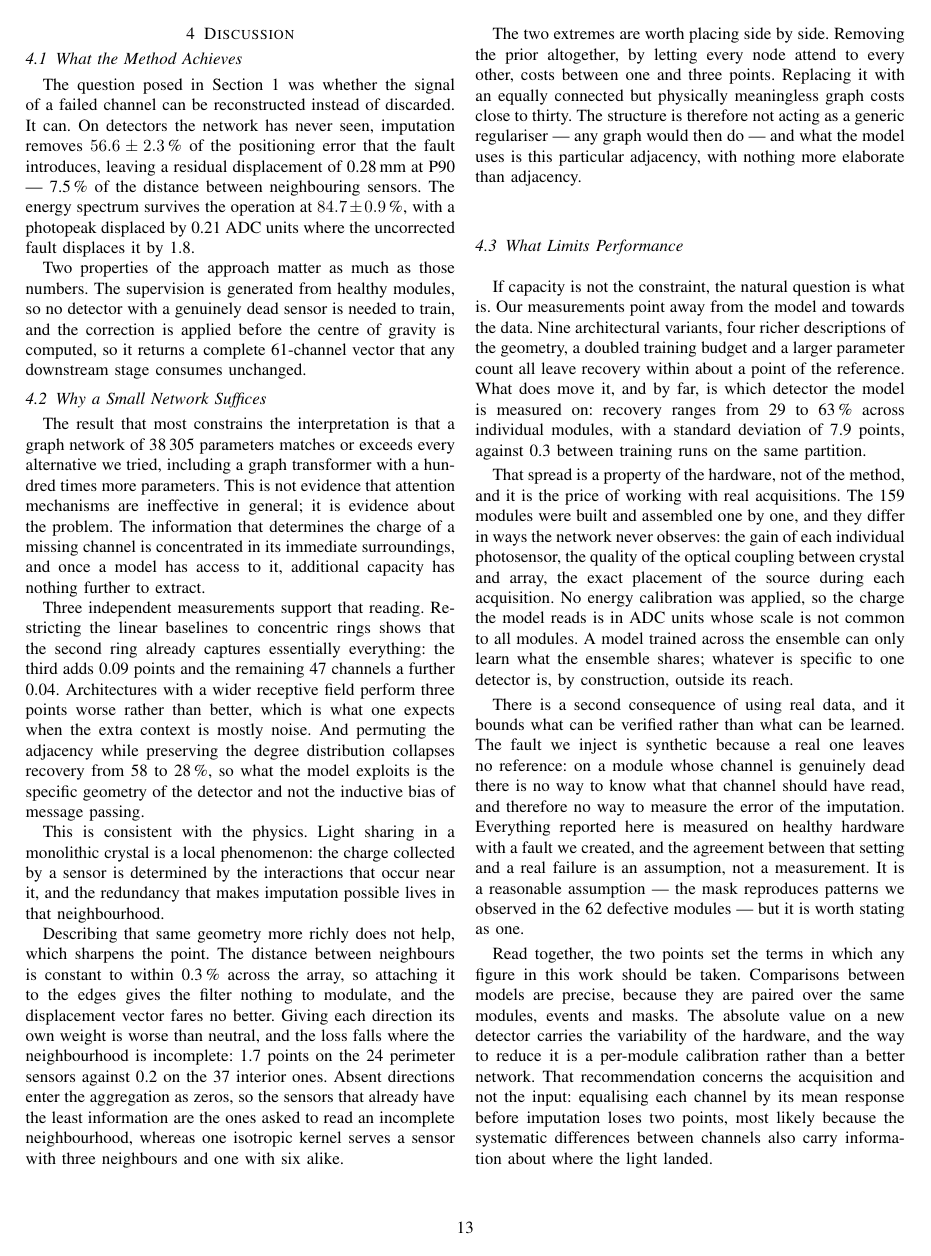
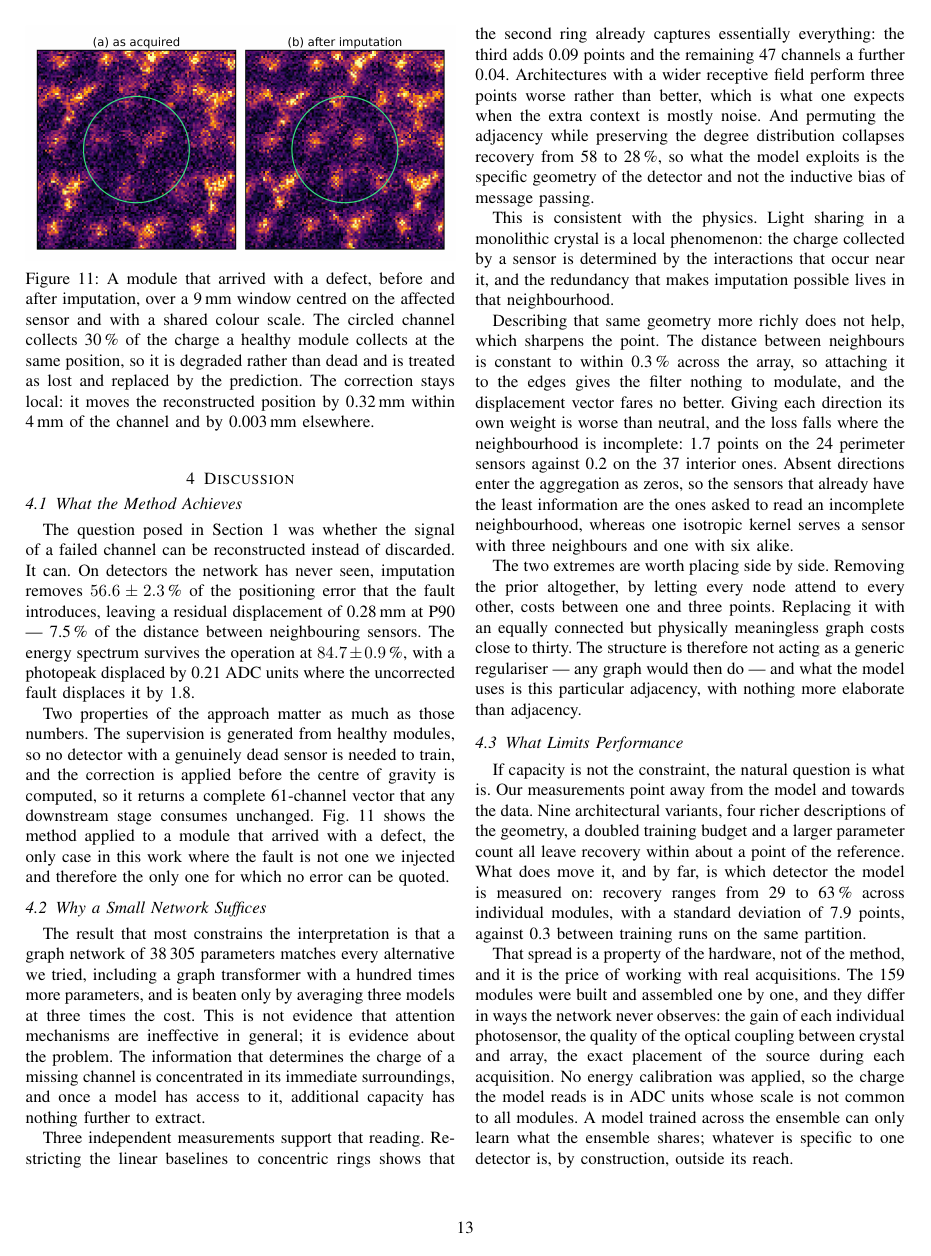
Before and after one commit to miguelser92/TFM_Miguel_Escudero, a LaTeX paper (TFM FINAL/main_WIP.tex): page 14 of 17. Compiled offline with pdfLaTeX.

Commit message:
Caption del modulo real a la mitad, y dejar de decir que HexGNN gana a todo
El caption tenia 135 palabras. Baja a 72: se queda que es un modulo que llego
con defecto, el canal marcado recoge el 30 % de la carga, la escala es
compartida, la ventana son 9 mm y la correccion se queda local (0,32 mm cerca
del canal, 0,003 lejos). Lo de que no se puede citar error pasa al texto, que es
donde hace falta, porque ademas la figura estaba HUERFANA: nadie la citaba. Ahora
la cita 4.1 diciendo que es el unico caso del trabajo donde el fallo no lo hemos
inyectado nosotros.

Y 4.2 decia que la red 'matches or exceeds every alternative we tried' cuando
3.7 dice de los ensembles que son 'the only variant that exceeds the reference
band', 58,69 y 58,73 contra 58,04 +/- 0,37. Las dos frases no pueden convivir.
Ahora dice que iguala a todas y que solo la bate promediar tres modelos a tres
veces el coste, que es lo que pasa de verdad.

La Huber queda como pediste: se probo, no mejoro a la MSE, y la MSE es la que se
usa. Estaba ya dicho en 2.5, solo faltaba decirlo con esas palabras.

Co-Authored-By: Claude Opus 5 <noreply@anthropic.com>

```diff
--- a/TFM FINAL/main_WIP.tex
+++ b/TFM FINAL/main_WIP.tex
@@ -1441,13 +1441,34 @@ Two properties of the approach matter as much as those numbers. The supervision
 is generated from healthy modules, so no detector with a genuinely dead sensor
 is needed to train, and the correction is applied before the centre of gravity
 is computed, so it returns a complete 61-channel vector that any downstream
-stage consumes unchanged.
-
+stage consumes unchanged. Fig.~\ref{fig:bad-real} shows the method applied to a
+module that arrived with a defect, the only case in this work where the fault is
+not one we injected and therefore the only one for which no error can be quoted.
+% Modulo real defectuoso. Version de zoom puro (ventana de 9 mm centrada en el
+% canal): a una columna el hexagono entero se convierte en textura y el efecto,
+% que es local, no se resuelve.
+%
+% Extension .png explicita A PROPOSITO: existe tambien el .pdf y LaTeX lo
+% prefiere, pero los flood maps en PDF salen con lineas blancas (ya paso con
+% floodmap). Con la extension puesta no hay ambiguedad.
+\begin{figure}[t]
+\centering
+\includegraphics[width=\linewidth]{bad_real_d005z.png}
+\caption{A module that arrived with a defect, before and after imputation, over
+a 9\,mm window centred on the affected sensor and with a shared colour scale.
+The circled channel collects 30\,\% of the charge a healthy module collects at
+the same position, so it is degraded rather than dead and is treated as lost and
+replaced by the prediction. The correction stays local: it moves the
+reconstructed position by 0.32\,mm within 4\,mm of the channel and by
+0.003\,mm elsewhere.}
+\label{fig:bad-real}
+\end{figure}
 \subsection{Why a Small Network Suffices}
 
 The result that most constrains the interpretation is that a graph network of
-\num{38305} parameters matches or exceeds every alternative we tried, including
-a graph transformer with a hundred times more parameters. This is not evidence
+\num{38305} parameters matches every alternative we tried, including a graph
+transformer with a hundred times more parameters, and is beaten only by
+averaging three models at three times the cost. This is not evidence
 that attention mechanisms are ineffective in general; it is evidence about the
 problem. The information that determines the charge of a missing channel is
 concentrated in its immediate surroundings, and once a model has access to it,
```
Also changed, not shown: TFM FINAL/main_WIP.pdf, TFM FINAL/main_WIP.tex (6 more changed lines).
